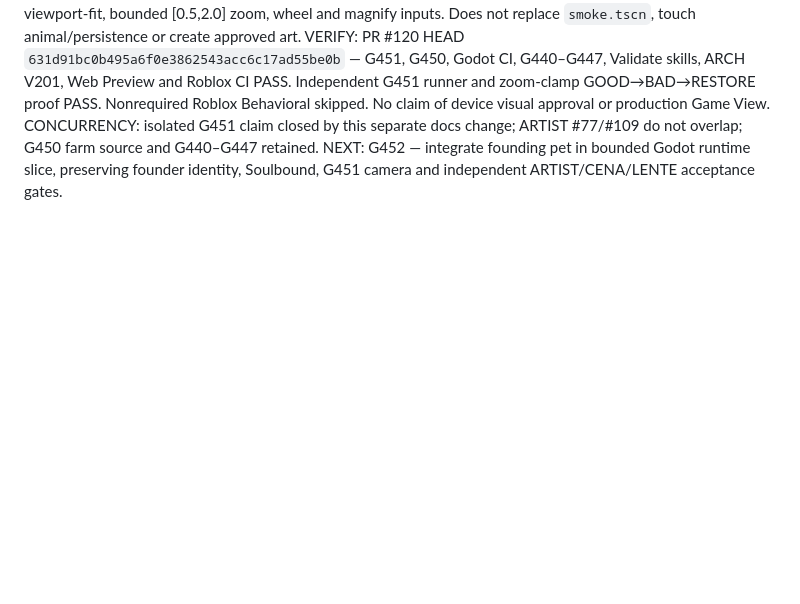
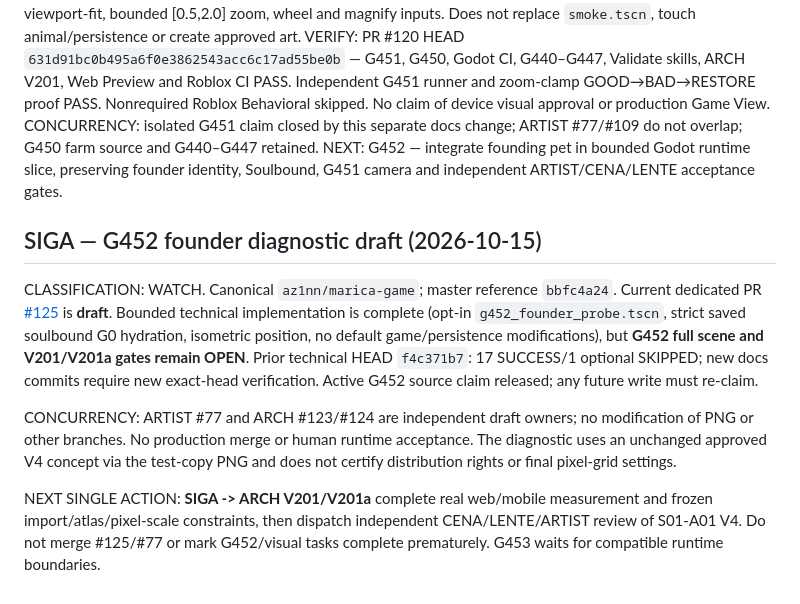
Before and after one commit to az1nn/marica-game, a Markdown page: docs/SIGA-HANDOFF.md, the part around the change. GitHub-like rendering; blank space fills up the shorter version.

Commit message:
docs(siga): persist G452 guarded draft and one next gate owner

```diff
--- a/docs/SIGA-HANDOFF.md
+++ b/docs/SIGA-HANDOFF.md
@@ -103,3 +103,11 @@ DONE: optional `FarmIsoView` composes unchanged 12×10 G450 farm scene through a
 VERIFY: PR #120 HEAD `631d91bc0b495a6f0e3862543acc6c17ad55be0b` — G451, G450, Godot CI, G440–G447, Validate skills, ARCH V201, Web Preview and Roblox CI PASS. Independent G451 runner and zoom-clamp GOOD→BAD→RESTORE proof PASS. Nonrequired Roblox Behavioral skipped. No claim of device visual approval or production Game View.
 CONCURRENCY: isolated G451 claim closed by this separate docs change; ARTIST #77/#109 do not overlap; G450 farm source and G440–G447 retained.
 NEXT: G452 — integrate founding pet in bounded Godot runtime slice, preserving founder identity, Soulbound, G451 camera and independent ARTIST/CENA/LENTE acceptance gates.
+
+## SIGA — G452 founder diagnostic draft (2026-10-15)
+
+CLASSIFICATION: WATCH. Canonical `az1nn/marica-game`; master reference `bbfc4a24`. Current dedicated PR [#125](https://github.com/az1nn/marica-game/pull/125) is **draft**. Bounded technical implementation is complete (opt-in `g452_founder_probe.tscn`, strict saved soulbound G0 hydration, isometric position, no default game/persistence modifications), but **G452 full scene and V201/V201a gates remain OPEN**. Prior technical HEAD `f4c371b7`: 17 SUCCESS/1 optional SKIPPED; new docs commits require new exact-head verification. Active G452 source claim released; any future write must re-claim.
+
+CONCURRENCY: ARTIST #77 and ARCH #123/#124 are independent draft owners; no modification of PNG or other branches. No production merge or human runtime acceptance. The diagnostic uses an unchanged approved V4 concept via the test-copy PNG and does not certify distribution rights or final pixel-grid settings.
+
+NEXT SINGLE ACTION: **SIGA -> ARCH V201/V201a** complete real web/mobile measurement and frozen import/atlas/pixel-scale constraints, then dispatch independent CENA/LENTE/ARTIST review of S01-A01 V4. Do not merge #125/#77 or mark G452/visual tasks complete prematurely. G453 waits for compatible runtime boundaries.
```
